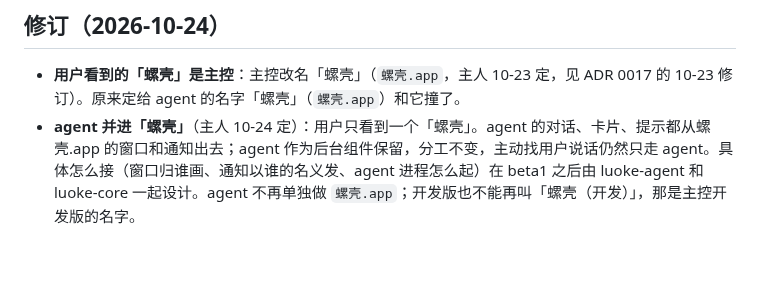
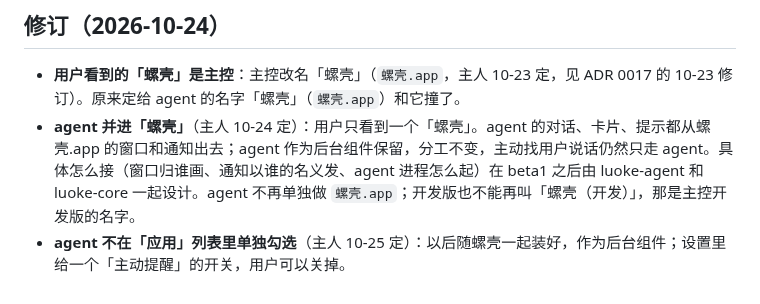
Before and after one commit to Keith-CY/luoke, a Markdown page: docs/adr/0014-who-does-what.md, the part around the change. Rendered like a GitHub page; blank space fills up the shorter version.

Commit message:
ADR 0014: agent is not listed separately in Apps; a proactive-reminder switch in settings (owner 10-25)
Co-Authored-By: Claude Opus 5.5 <noreply@anthropic.com>

```diff
--- a/docs/adr/0014-who-does-what.md
+++ b/docs/adr/0014-who-does-what.md
@@ -41,3 +41,4 @@
 
 - **用户看到的「螺壳」是主控**：主控改名「螺壳」（`螺壳.app`，主人 10-23 定，见 ADR 0017 的 10-23 修订）。原来定给 agent 的名字「螺壳」（`螺壳.app`）和它撞了。
 - **agent 并进「螺壳」**（主人 10-24 定）：用户只看到一个「螺壳」。agent 的对话、卡片、提示都从螺壳.app 的窗口和通知出去；agent 作为后台组件保留，分工不变，主动找用户说话仍然只走 agent。具体怎么接（窗口归谁画、通知以谁的名义发、agent 进程怎么起）在 beta1 之后由 luoke-agent 和 luoke-core 一起设计。agent 不再单独做 `螺壳.app`；开发版也不能再叫「螺壳（开发）」，那是主控开发版的名字。
+- **agent 不在「应用」列表里单独勾选**（主人 10-25 定）：以后随螺壳一起装好，作为后台组件；设置里给一个「主动提醒」的开关，用户可以关掉。
```
Also changed, not shown: CONTEXT.md (+1 -1 lines).
